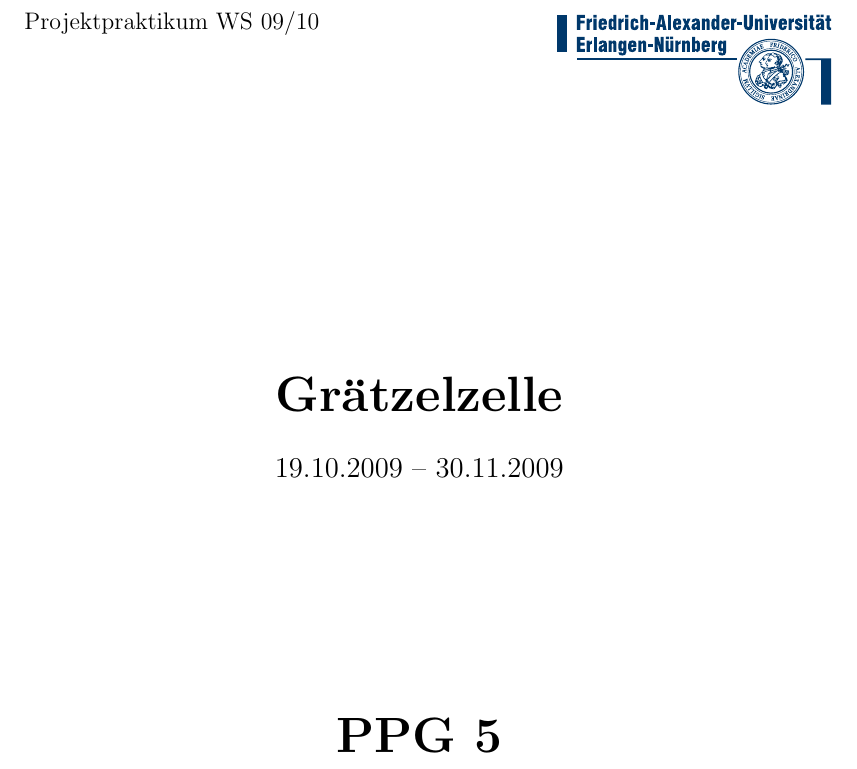
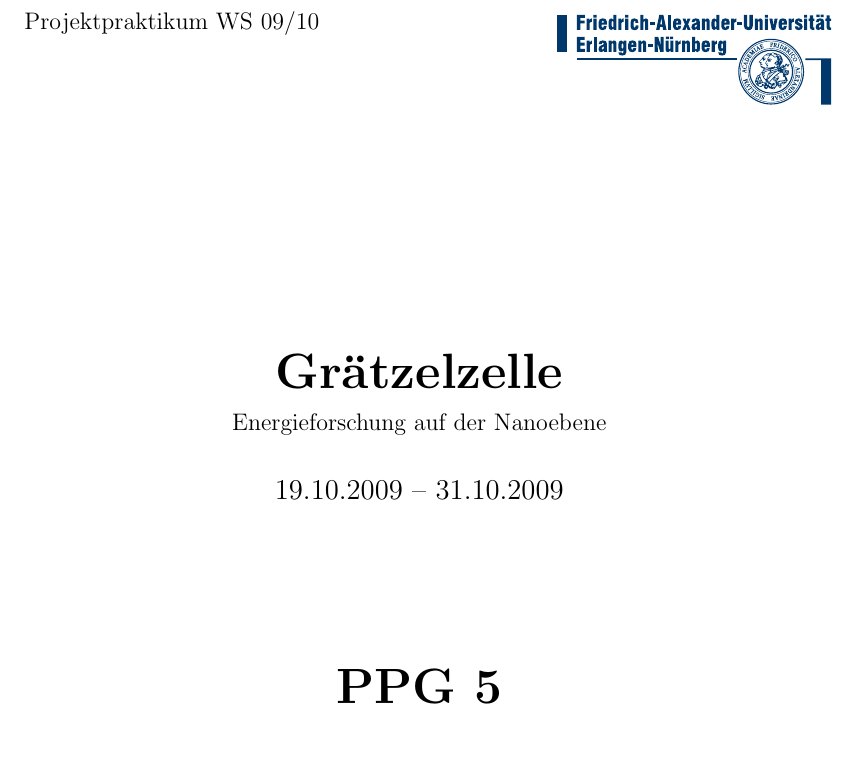
Before and after one commit to kcg/ppg52009, a LaTeX paper (exp1/protokoll/graetzel-zelle.tex): part of page 1 of 5, cut so that both start at the same text. Compiled offline with pdfLaTeX.

Commit message:
Stilanpassung

```diff
--- a/exp1/protokoll/graetzel-zelle.tex
+++ b/exp1/protokoll/graetzel-zelle.tex
@@ -31,7 +31,10 @@
 \raisebox{-1.4cm}{\includegraphics[width=5cm]{images/fau.pdf}}
 \\[8\baselineskip]
 \begin{center}
-\Huge{\textbf{Gr\"atzelzelle}}\\[0.5\baselineskip]
-\Large{19.10.2009 -- 30.11.2009}
+{\Huge\textbf{Gr\"atzelzelle}}
+\\[0.5\baselineskip]
+{\large Energieforschung auf der Nanoebene}
+\\[1.5\baselineskip]
+{\Large 19.10.2009 -- 31.10.2009}
 \\[6\baselineskip]
-\Huge{\textbf{PPG 5}}\\[0.5\baselineskip]
+{\Huge\textbf{PPG 5}}\\[0.5\baselineskip]
```
Also changed, not shown: exp1/protokoll/graetzel-zelle.tex (11 more changed lines).
